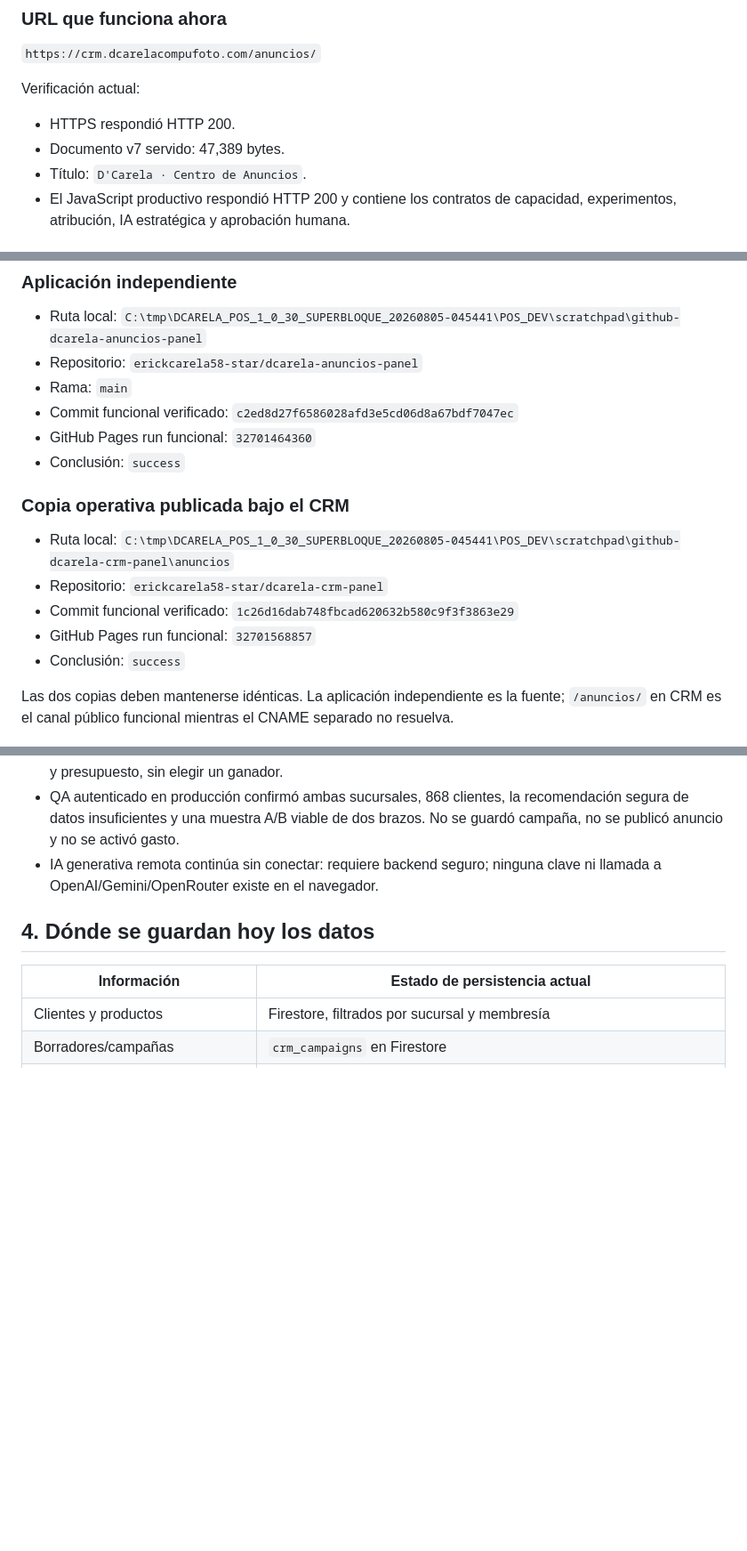
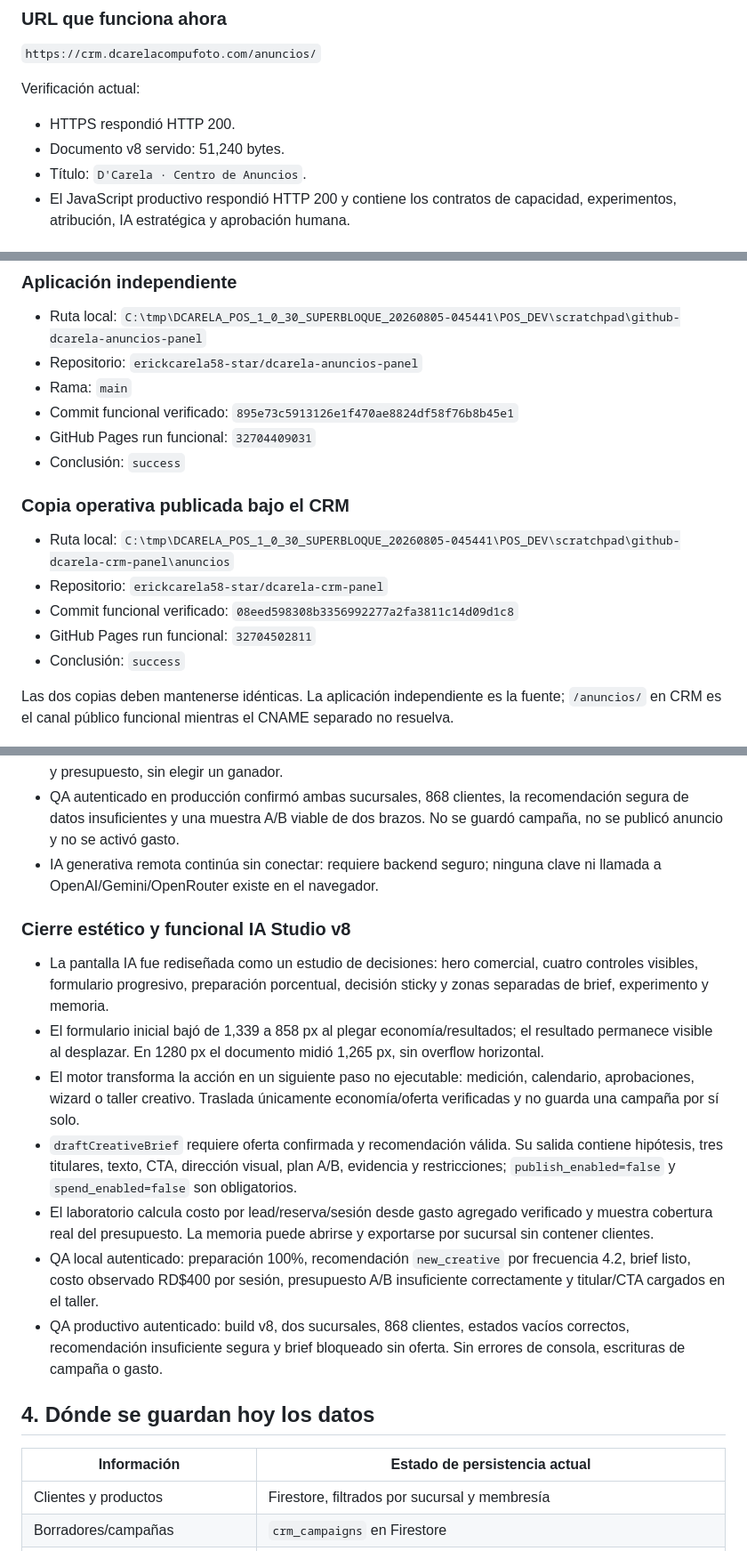
Before and after one commit to erickcarela58-star/dcarela-anuncios-panel, a Markdown page: ESTADO_REAL_PAGINA_ANUNCIOS_DCARELA_20260823.md, 3 parts joined by grey strips. Shown at 89% size. GitHub-like rendering; blank space fills up the shorter version.

Commit message:
docs: cerrar SaleAds IA Studio v8

```diff
--- a/ESTADO_REAL_PAGINA_ANUNCIOS_DCARELA_20260823.md
+++ b/ESTADO_REAL_PAGINA_ANUNCIOS_DCARELA_20260823.md
@@ -17,7 +17,7 @@ persiste localmente y lo que aún requiere backend, permisos o infraestructura.
 Verificación actual:
 
 - HTTPS respondió HTTP 200.
-- Documento v7 servido: 47,389 bytes.
+- Documento v8 servido: 51,240 bytes.
 - Título: `D'Carela · Centro de Anuncios`.
 - El JavaScript productivo respondió HTTP 200 y contiene los contratos de
   capacidad, experimentos, atribución, IA estratégica y aprobación humana.
@@ -49,8 +49,8 @@ CRM indicada arriba.
   `C:\tmp\DCARELA_POS_1_0_30_SUPERBLOQUE_20260805-045441\POS_DEV\scratchpad\github-dcarela-anuncios-panel`
 - Repositorio: `erickcarela58-star/dcarela-anuncios-panel`
 - Rama: `main`
-- Commit funcional verificado: `c2ed8d27f6586028afd3e5cd06d8a67bdf7047ec`
-- GitHub Pages run funcional: `32701464360`
+- Commit funcional verificado: `895e73c5913126e1f470ae8824df58f76b8b45e1`
+- GitHub Pages run funcional: `32704409031`
 - Conclusión: `success`
 
 ### Copia operativa publicada bajo el CRM
@@ -58,8 +58,8 @@ CRM indicada arriba.
 - Ruta local:
   `C:\tmp\DCARELA_POS_1_0_30_SUPERBLOQUE_20260805-045441\POS_DEV\scratchpad\github-dcarela-crm-panel\anuncios`
 - Repositorio: `erickcarela58-star/dcarela-crm-panel`
-- Commit funcional verificado: `1c26d16dab748fbcad620632b580c9f3f3863e29`
-- GitHub Pages run funcional: `32701568857`
+- Commit funcional verificado: `08eed598308b3356992277a2fa3811c14d09d1c8`
+- GitHub Pages run funcional: `32704502811`
 - Conclusión: `success`
 
 Las dos copias deben mantenerse idénticas. La aplicación independiente es la
@@ -148,6 +148,31 @@ separado no resuelva.
 - IA generativa remota continúa sin conectar: requiere backend seguro; ninguna
   clave ni llamada a OpenAI/Gemini/OpenRouter existe en el navegador.
 
+### Cierre estético y funcional IA Studio v8
+
+- La pantalla IA fue rediseñada como un estudio de decisiones: hero comercial,
+  cuatro controles visibles, formulario progresivo, preparación porcentual,
+  decisión sticky y zonas separadas de brief, experimento y memoria.
+- El formulario inicial bajó de 1,339 a 858 px al plegar economía/resultados;
+  el resultado permanece visible al desplazar. En 1280 px el documento midió
+  1,265 px, sin overflow horizontal.
+- El motor transforma la acción en un siguiente paso no ejecutable: medición,
+  calendario, aprobaciones, wizard o taller creativo. Traslada únicamente
+  economía/oferta verificadas y no guarda una campaña por sí solo.
+- `draftCreativeBrief` requiere oferta confirmada y recomendación válida. Su
+  salida contiene hipótesis, tres titulares, texto, CTA, dirección visual,
+  plan A/B, evidencia y restricciones; `publish_enabled=false` y
+  `spend_enabled=false` son obligatorios.
+- El laboratorio calcula costo por lead/reserva/sesión desde gasto agregado
+  verificado y muestra cobertura real del presupuesto. La memoria puede abrirse
+  y exportarse por sucursal sin contener clientes.
+- QA local autenticado: preparación 100%, recomendación `new_creative` por
+  frecuencia 4.2, brief listo, costo observado RD$400 por sesión, presupuesto
+  A/B insuficiente correctamente y titular/CTA cargados en el taller.
+- QA productivo autenticado: build v8, dos sucursales, 868 clientes, estados
+  vacíos correctos, recomendación insuficiente segura y brief bloqueado sin
+  oferta. Sin errores de consola, escrituras de campaña o gasto.
+
 ## 4. Dónde se guardan hoy los datos
 
 | Información | Estado de persistencia actual |
```
Also changed, not shown: other parts of ESTADO_REAL_PAGINA_ANUNCIOS_DCARELA_20260823.md (+1 -1 lines), CONTINUIDAD.md (+26 -0 lines), README.md (+7 -2 lines).
